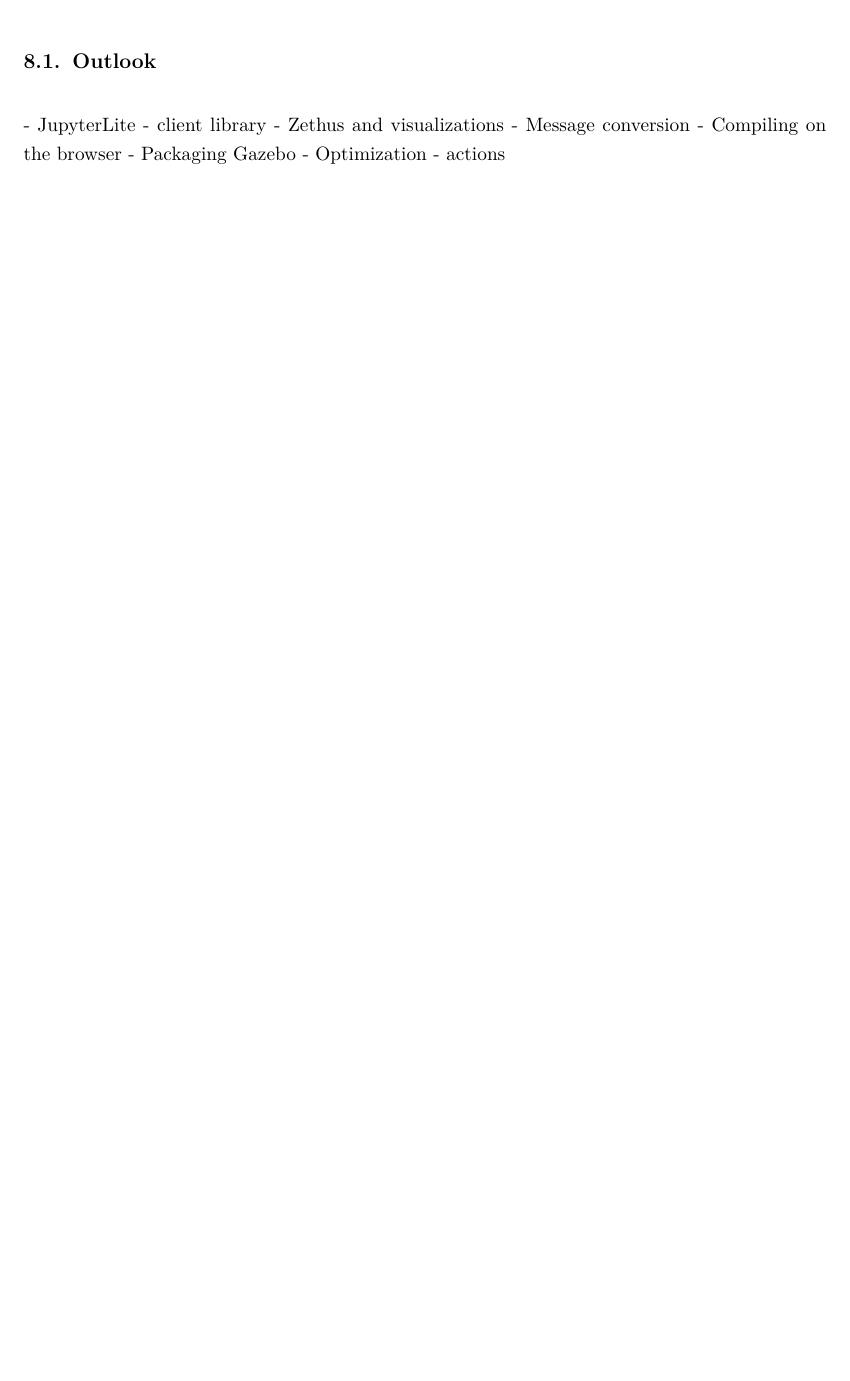
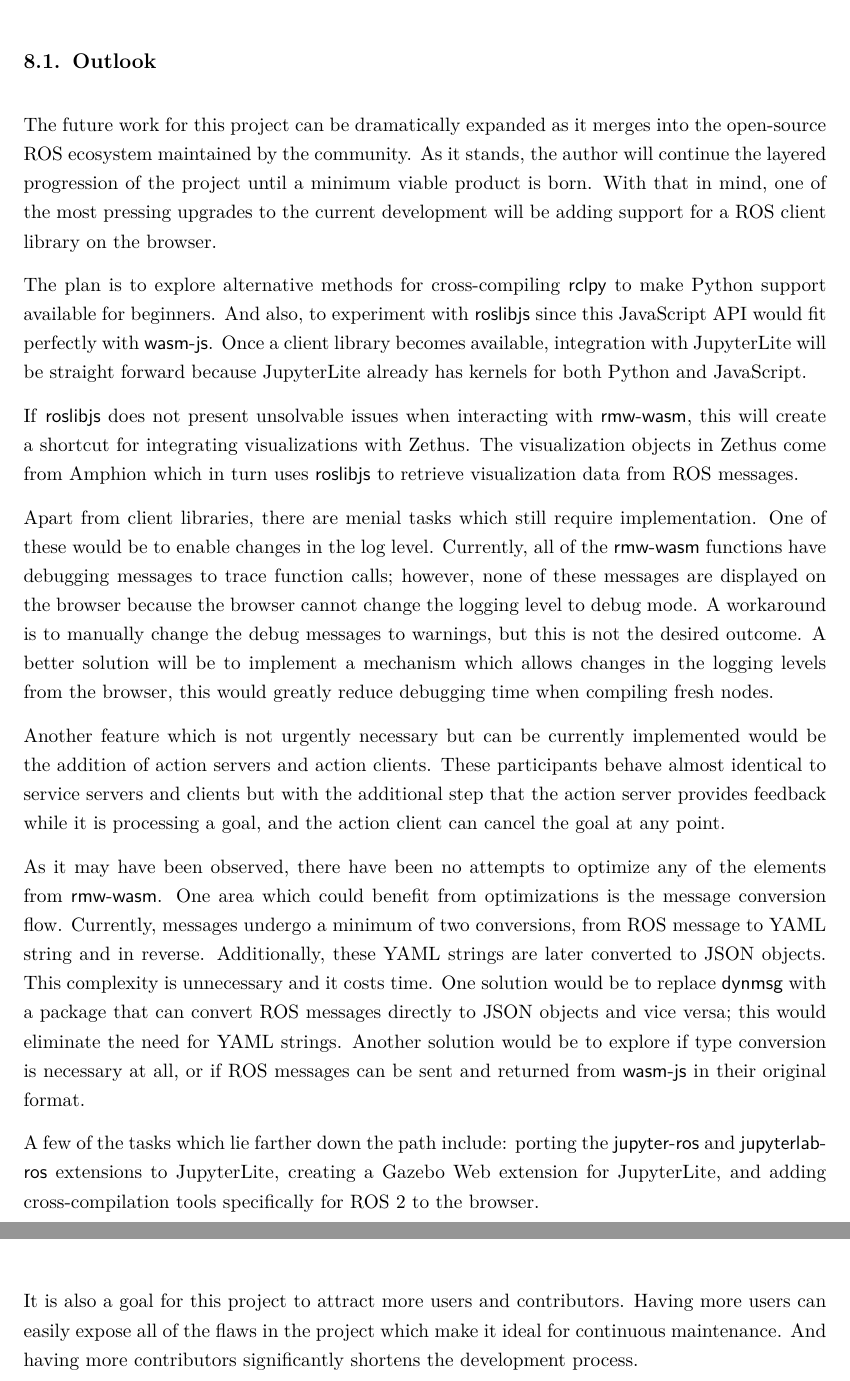
Before and after one commit to IsabelParedes/robosys-thesis, a LaTeX thesis (main.tex, which reads 02_chapters/300_Conclusion.tex): part of page 66 of 80 before the commit and two parts of pages 66 and 67 of 81 after it, the two joined at a grey line, cut so that both start at the same text, the shorter picture padded with empty space. Compiled offline with pdfLaTeX.

Commit message:
Add outlook

```diff
--- a/02_chapters/300_Conclusion.tex
+++ b/02_chapters/300_Conclusion.tex
@@ -13,11 +13,18 @@
 
 \section{Outlook}
 
-- JupyterLite
-- client library
-- Zethus and visualizations
-- Message conversion
-- Compiling on the browser
-- Packaging Gazebo
-- Optimization
-- actions
+The future work for this project can be dramatically expanded as it merges into the open-source \ac{ROS} ecosystem maintained by the community. As it stands, the author will continue the layered progression of the project until a minimum viable product is born. With that in mind, one of the most pressing upgrades to the current development will be adding support for a \ac{ROS} client library on the browser.
+
+The plan is to explore alternative methods for cross-compiling \textsf{rclpy} to make Python support available for beginners. And also, to experiment with \textsf{roslibjs} since this JavaScript \ac{API} would fit perfectly with \textsf{wasm-js}. Once a client library becomes available, integration with JupyterLite will be straight forward because JupyterLite already has kernels for both Python and JavaScript.
+
+If \textsf{roslibjs} does not present unsolvable issues when interacting with \textsf{rmw-wasm}, this will create a shortcut for integrating visualizations with Zethus. The visualization objects in Zethus come from Amphion which in turn uses \textsf{roslibjs} to retrieve visualization data from \ac{ROS} messages.
+
+Apart from client libraries, there are menial tasks which still require implementation. One of these would be to enable changes in the log level. Currently, all of the \textsf{rmw-wasm} functions have debugging messages to trace function calls; however, none of these messages are displayed on the browser because the browser cannot change the logging level to debug mode. A workaround is to manually change the debug messages to warnings, but this is not the desired outcome. A better solution will be to implement a mechanism which allows changes in the logging levels from the browser, this would greatly reduce debugging time when compiling fresh nodes.
+
+Another feature which is not urgently necessary but can be currently implemented would be the addition of action servers and action clients. These participants behave almost identical to service servers and clients but with the additional step that the action server provides feedback while it is processing a goal, and the action client can cancel the goal at any point.
+
+As it may have been observed, there have been no attempts to optimize any of the elements from \textsf{rmw-wasm}. One area which could benefit from optimizations is the message conversion flow. Currently, messages undergo a minimum of two conversions, from \ac{ROS} message to \ac{YAML} string and in reverse. Additionally, these \ac{YAML} strings are later converted to \ac{JSON} objects. This complexity is unnecessary and it costs time. One solution would be to replace \textsf{dynmsg} with a package that can convert \ac{ROS} messages directly to \ac{JSON} objects and vice versa; this would eliminate the need for \ac{YAML} strings. Another solution would be to explore if type conversion is necessary at all, or if \ac{ROS} messages can be sent and returned from \textsf{wasm-js} in their original format.
+
+A few of the tasks which lie farther down the path include: porting the \textsf{jupyter-ros} and \textsf{jupyterlab-ros} extensions to JupyterLite, creating a Gazebo Web extension for JupyterLite, and adding cross-compilation tools specifically for \ac{ROS} 2 to the browser.
+
+It is also a goal for this project to attract more users and contributors. Having more users can easily expose all of the flaws in the project which make it ideal for continuous maintenance. And having more contributors significantly shortens the development process.
```
Also changed, not shown: 02_chapters/120_Methodology.tex (+2 -2 lines), 05_appendix/ros-env.yml (added, +19 -0 lines).
